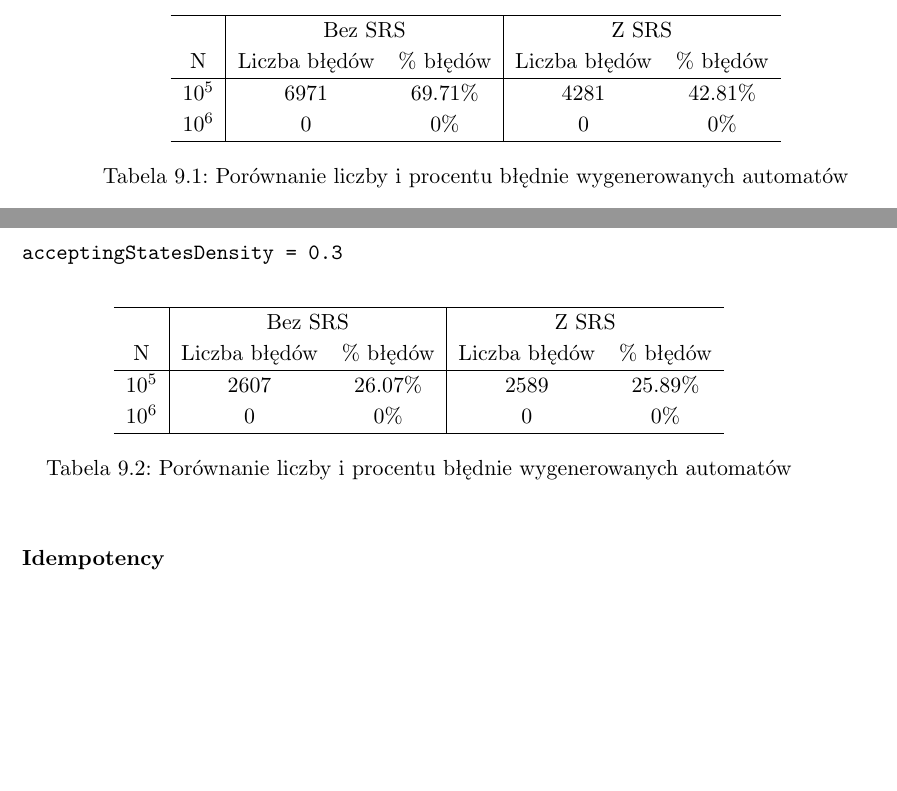
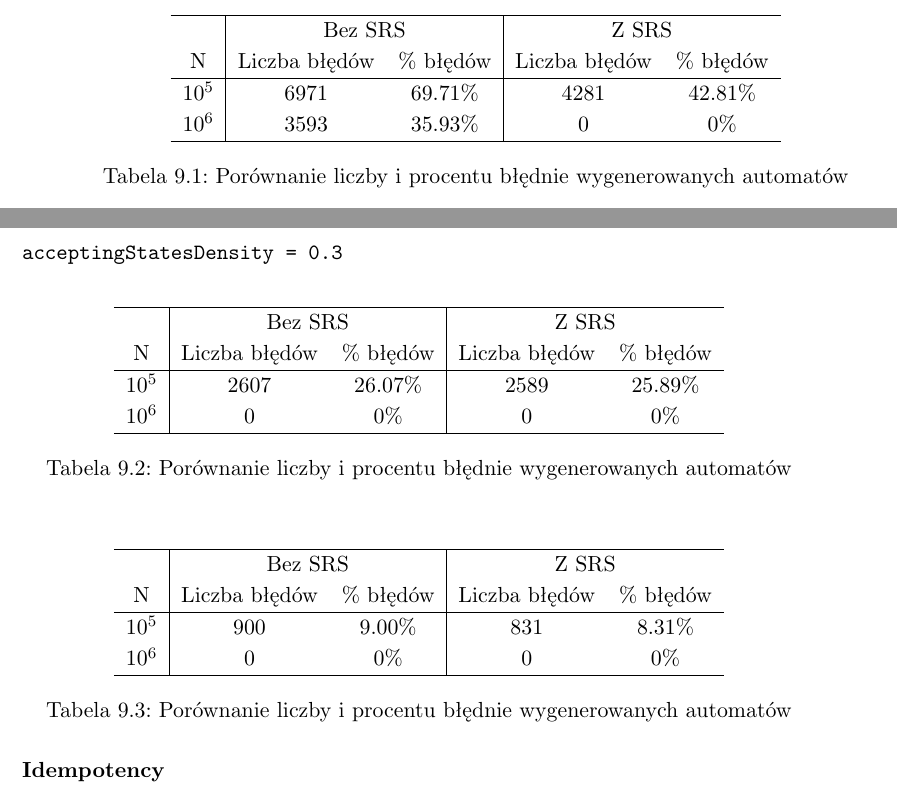
Before and after one commit to Piotrtraczynski1/LearningDVPA, a LaTeX thesis (thesis/main.tex, which reads thesis/results.tex): two parts of pages 55 and 56 of 59, joined at a grey line, cut so that both start at the same text, the shorter picture padded with empty space. Compiled offline with pdfLaTeX.

Commit message:
Update thesis

```diff
--- a/thesis/results.tex
+++ b/thesis/results.tex
@@ -130,7 +130,7 @@ acceptingStatesDensity = 0.3
 N & Liczba błędów & \% błędów & Liczba błędów & \% błędów \\
 \hline
 $10^5$ & 6971 & 69.71\% & 4281 & 42.81\% \\
-$10^6$ & 0 & 0\% & 0 & 0\% \\
+$10^6$ & 3593 & 35.93\% & 0 & 0\% \\
 \hline
 \end{tabular}
 \caption{Porównanie liczby i procentu błędnie wygenerowanych automatów}
@@ -169,3 +169,17 @@ $10^6$ & 0 & 0\% & 0 & 0\% \\
 \end{table}
 
 \paragraph{Idempotency}
+
+\begin{table}[h]
+\centering
+\begin{tabular}{c|cc|cc}
+\hline
+ & \multicolumn{2}{c|}{Bez SRS} & \multicolumn{2}{c}{Z SRS} \\
+N & Liczba błędów & \% błędów & Liczba błędów & \% błędów \\
+\hline
+$10^5$ & 900 & 9.00\% & 831 & 8.31\% \\
+$10^6$ & 0 & 0\% & 0 & 0\% \\
+\hline
+\end{tabular}
+\caption{Porównanie liczby i procentu błędnie wygenerowanych automatów}
+\end{table}
```
